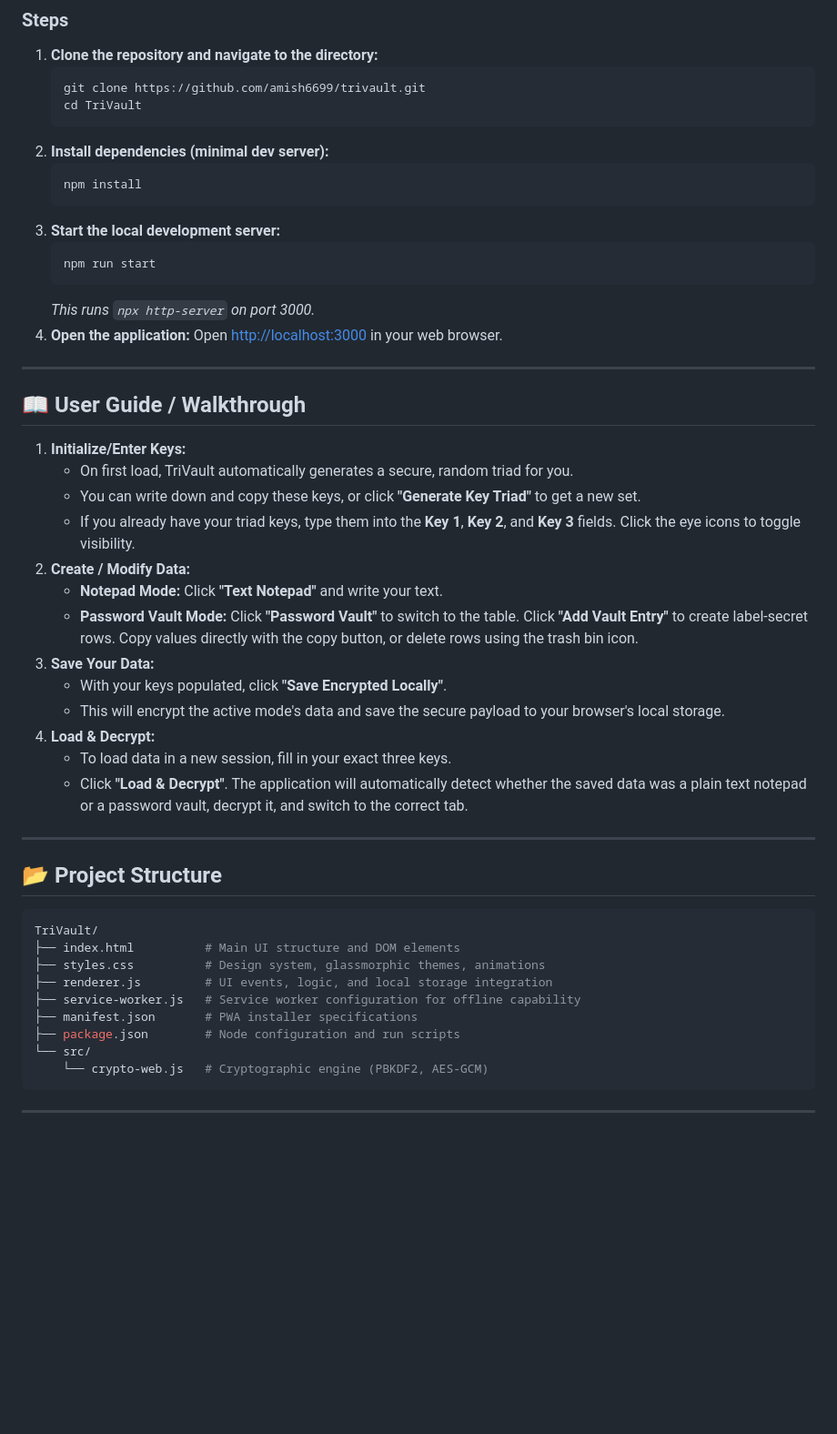
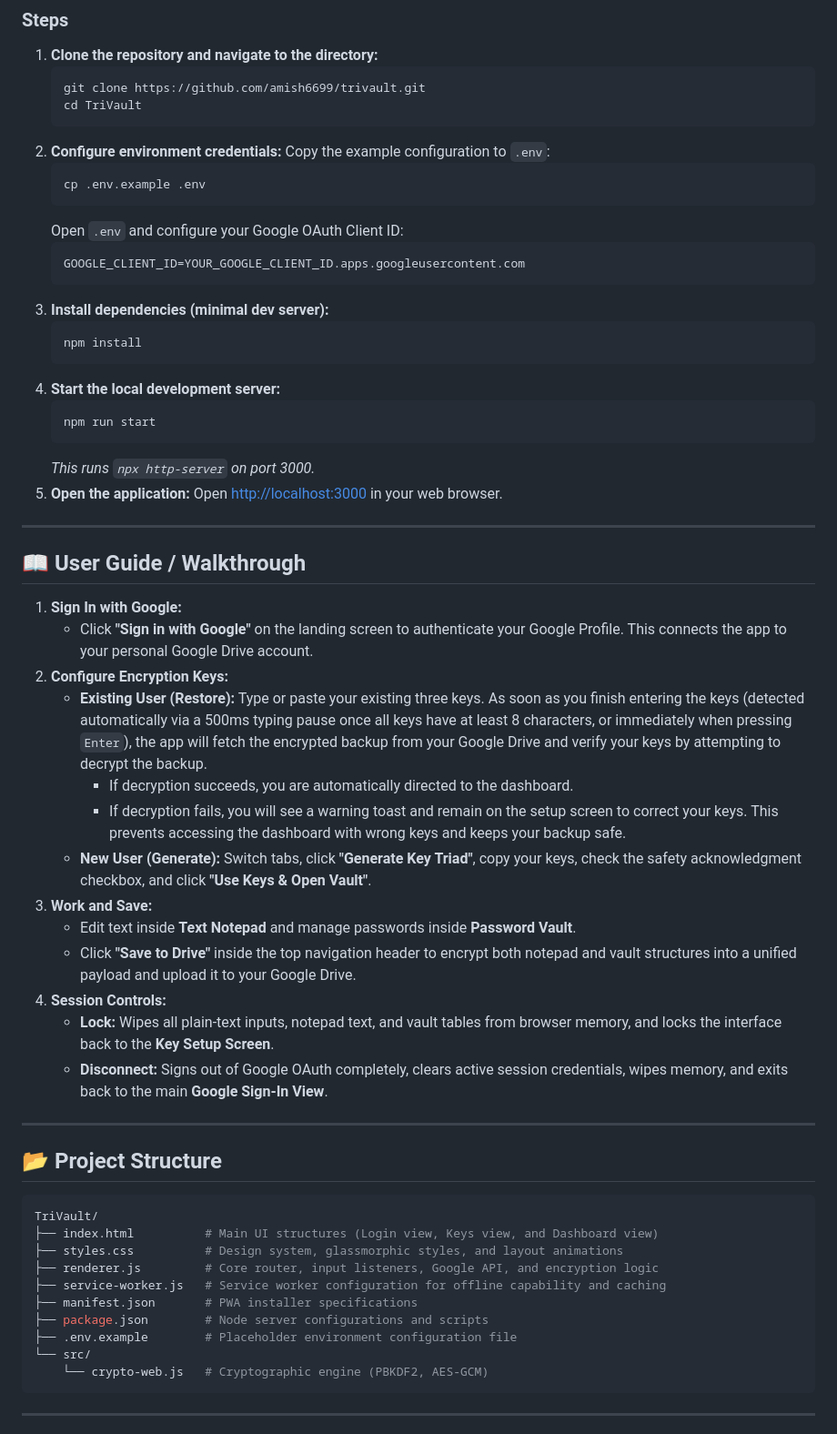
Before and after one commit to amish6699/TriVault, a Markdown page: README.md, the part around one of its changes. Shown at 91% size. GitHub-like rendering; blank space fills up the shorter version.

Commit message:
feat: integrate Google Drive for cloud backup, sync, and OAuth authentication

````diff
--- a/README.md
+++ b/README.md
@@ -52,35 +57,44 @@ TriVault uses the standard **Web Crypto API** built natively into modern web bro
     git clone https://github.com/amish6699/trivault.git
     cd TriVault
     ```
-2.  **Install dependencies (minimal dev server):**
+2.  **Configure environment credentials:**
+    Copy the example configuration to `.env`:
+    ```bash
+    cp .env.example .env
+    ```
+    Open `.env` and configure your Google OAuth Client ID:
+    ```env
+    GOOGLE_CLIENT_ID=YOUR_GOOGLE_CLIENT_ID.apps.googleusercontent.com
+    ```
+3.  **Install dependencies (minimal dev server):**
     ```bash
     npm install
     ```
-3.  **Start the local development server:**
+4.  **Start the local development server:**
     ```bash
     npm run start
     ```
     *This runs `npx http-server` on port 3000.*
-4.  **Open the application:**
+5.  **Open the application:**
     Open [http://localhost:3000](http://localhost:3000) in your web browser.
 
 ---
 
 ## 📖 User Guide / Walkthrough
 
-1.  **Initialize/Enter Keys:**
-    - On first load, TriVault automatically generates a secure, random triad for you.
-    - You can write down and copy these keys, or click **"Generate Key Triad"** to get a new set.
-    - If you already have your triad keys, type them into the **Key 1**, **Key 2**, and **Key 3** fields. Click the eye icons to toggle visibility.
-2.  **Create / Modify Data:**
-    - **Notepad Mode:** Click **"Text Notepad"** and write your text.
-    - **Password Vault Mode:** Click **"Password Vault"** to switch to the table. Click **"Add Vault Entry"** to create label-secret rows. Copy values directly with the copy button, or delete rows using the trash bin icon.
-3.  **Save Your Data:**
-    - With your keys populated, click **"Save Encrypted Locally"**.
-    - This will encrypt the active mode's data and save the secure payload to your browser's local storage.
-4.  **Load & Decrypt:**
-    - To load data in a new session, fill in your exact three keys.
-    - Click **"Load & Decrypt"**. The application will automatically detect whether the saved data was a plain text notepad or a password vault, decrypt it, and switch to the correct tab.
+1.  **Sign In with Google:**
+    - Click **"Sign in with Google"** on the landing screen to authenticate your Google Profile. This connects the app to your personal Google Drive account.
+2.  **Configure Encryption Keys:**
+    - **Existing User (Restore):** Type or paste your existing three keys. As soon as you finish entering the keys (detected automatically via a 500ms typing pause once all keys have at least 8 characters, or immediately when pressing `Enter`), the app will fetch the encrypted backup from your Google Drive and verify your keys by attempting to decrypt the backup.
+      - If decryption succeeds, you are automatically directed to the dashboard.
+      - If decryption fails, you will see a warning toast and remain on the setup screen to correct your keys. This prevents accessing the dashboard with wrong keys and keeps your backup safe.
+    - **New User (Generate):** Switch tabs, click **"Generate Key Triad"**, copy your keys, check the safety acknowledgment checkbox, and click **"Use Keys & Open Vault"**.
+3.  **Work and Save:**
+    - Edit text inside **Text Notepad** and manage passwords inside **Password Vault**.
+    - Click **"Save to Drive"** inside the top navigation header to encrypt both notepad and vault structures into a unified payload and upload it to your Google Drive.
+4.  **Session Controls:**
+    - **Lock:** Wipes all plain-text inputs, notepad text, and vault tables from browser memory, and locks the interface back to the **Key Setup Screen**.
+    - **Disconnect:** Signs out of Google OAuth completely, clears active session credentials, wipes memory, and exits back to the main **Google Sign-In View**.
 
 ---
 
@@ -88,12 +102,13 @@ TriVault uses the standard **Web Crypto API** built natively into modern web bro
 
 ```bash
 TriVault/
-├── index.html          # Main UI structure and DOM elements
-├── styles.css          # Design system, glassmorphic themes, animations
-├── renderer.js         # UI events, logic, and local storage integration
-├── service-worker.js   # Service worker configuration for offline capability
+├── index.html          # Main UI structures (Login view, Keys view, and Dashboard view)
+├── styles.css          # Design system, glassmorphic styles, and layout animations
+├── renderer.js         # Core router, input listeners, Google API, and encryption logic
+├── service-worker.js   # Service worker configuration for offline capability and caching
 ├── manifest.json       # PWA installer specifications
-├── package.json        # Node configuration and run scripts
+├── package.json        # Node server configurations and scripts
+├── .env.example        # Placeholder environment configuration file
 └── src/
     └── crypto-web.js   # Cryptographic engine (PBKDF2, AES-GCM)
 ```
````
Also changed, not shown: other parts of README.md (+14 -9 lines).
